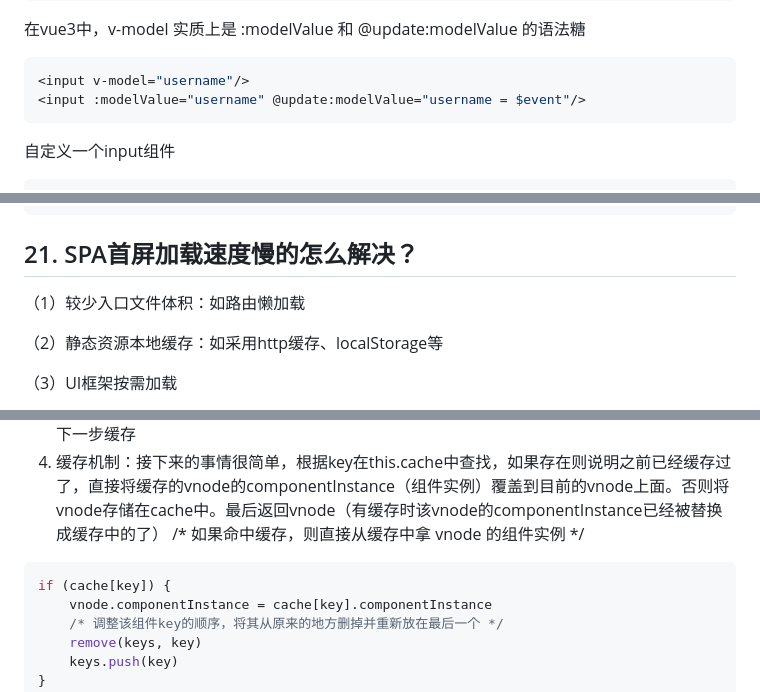
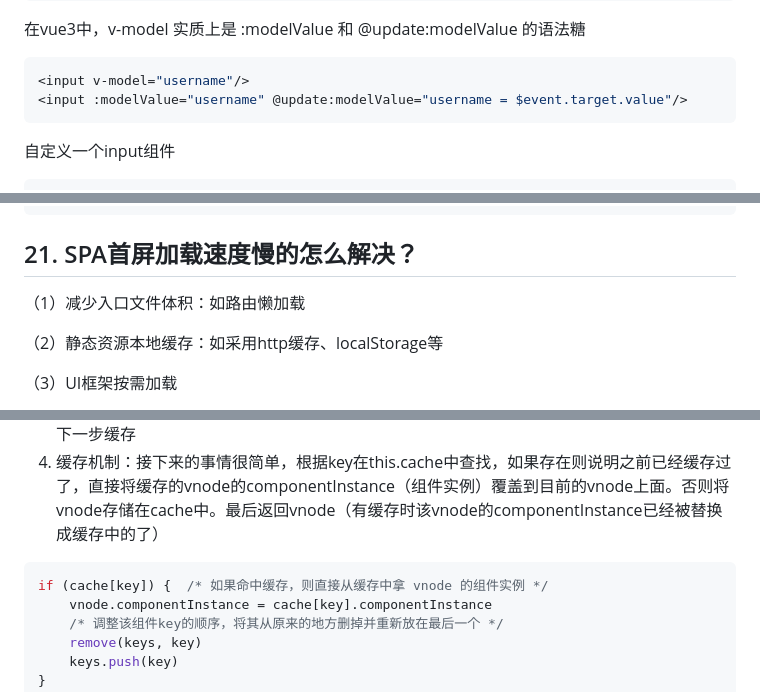
Before and after one commit to qianxunyimeng/interview, a Markdown page: vue/Vue考点汇总.md, 3 parts joined by grey strips. Rendered like a GitHub page.

Commit message:
vue面试题

````diff
--- a/vue/Vue考点汇总.md
+++ b/vue/Vue考点汇总.md
@@ -214,7 +214,7 @@ v-model用在表单组件上，实现双向绑定
 
 ```vue
 <input v-model="username"/>
-<input :modelValue="username" @update:modelValue="username = $event"/>
+<input :modelValue="username" @update:modelValue="username = $event.target.value"/>
 ```
 
 自定义一个input组件
@@ -512,7 +514,7 @@ Vue.config.errorHandler = function (err, vm, info) {
 
 ## 21. SPA首屏加载速度慢的怎么解决？
 
-（1）较少入口文件体积：如路由懒加载
+（1）减少入口文件体积：如路由懒加载
 
 （2）静态资源本地缓存：如采用http缓存、localStorage等
 
@@ -1296,9 +1296,9 @@ keep-alive实现缓存的核心代码就在这个钩子函数里。
 2. 调用getFirstComponentChild方法获取第一个子组件，获取到该组件的name，如果有name属性就用name，没有就用tag名。
 3. 接下来会将这个name通过include与exclude属性进行匹配，匹配不成功（说明不需要进行缓存）则不进行任何操作直接返回这个组件的 vnode（vnode是一个VNode类型的对象），否则的话走下一步缓存
 4. 缓存机制：接下来的事情很简单，根据key在this.cache中查找，如果存在则说明之前已经缓存过了，直接将缓存的vnode的componentInstance（组件实例）覆盖到目前的vnode上面。否则将vnode存储在cache中。最后返回vnode（有缓存时该vnode的componentInstance已经被替换成缓存中的了）
-/* 如果命中缓存，则直接从缓存中拿 vnode 的组件实例 */
+
 ```js
-if (cache[key]) {
+if (cache[key]) {  /* 如果命中缓存，则直接从缓存中拿 vnode 的组件实例 */
     vnode.componentInstance = cache[key].componentInstance
     /* 调整该组件key的顺序，将其从原来的地方删掉并重新放在最后一个 */
     remove(keys, key)
````
Also changed, not shown: other parts of vue/Vue考点汇总.md (+10 -11 lines).
